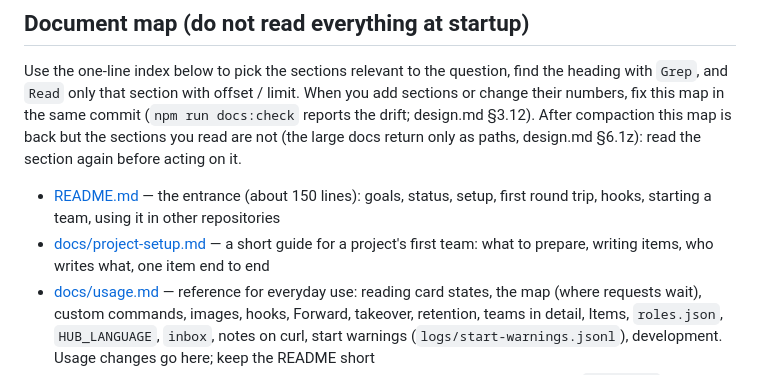
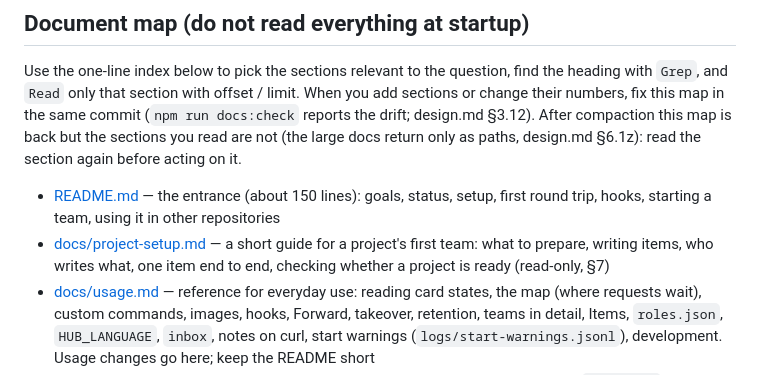
Before and after one commit to hiatamaworkshop/agent-hub, a Markdown page: CLAUDE.md, the part around the change. GitHub-like rendering.

```diff
--- a/CLAUDE.md
+++ b/CLAUDE.md
@@ -7,7 +7,7 @@ When you add sections or change their numbers, fix this map in the same commit (
 After compaction this map is back but the sections you read are not (the large docs return only as paths, design.md §6.1z): read the section again before acting on it.
 
 - [README.md](README.md) — the entrance (about 150 lines): goals, status, setup, first round trip, hooks, starting a team, using it in other repositories
-- [docs/project-setup.md](docs/project-setup.md) — a short guide for a project's first team: what to prepare, writing items, who writes what, one item end to end
+- [docs/project-setup.md](docs/project-setup.md) — a short guide for a project's first team: what to prepare, writing items, who writes what, one item end to end, checking whether a project is ready (read-only, §7)
 - [docs/usage.md](docs/usage.md) — reference for everyday use: reading card states, the map (where requests wait), custom commands, images, hooks, Forward, takeover, retention, teams in detail, Items, `roles.json`, `HUB_LANGUAGE`, `inbox`, notes on curl, start warnings (`logs/start-warnings.jsonl`), development. Usage changes go here; keep the README short
 - [docs/roadmap.md](docs/roadmap.md) — acceptance criteria per phase, known issues, open items (`### C<n>.` sections; the rules for writing them are at the top of the file). **How far things have got** is here, and so is how to answer about the plan (the top of the file; do not read the whole ledger)
 - [docs/design.md](docs/design.md) (about 1,200 lines)
```
Also changed, not shown: docs/project-setup.md (+23 -0 lines), docs/roadmap.md (+7 -10 lines).
